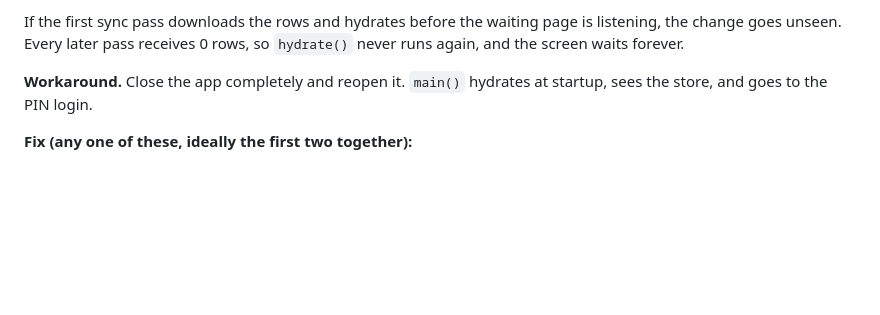
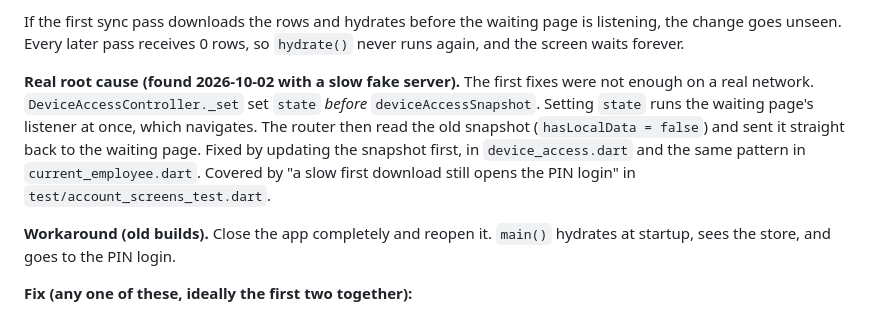
Before and after one commit to 2tay/restaurant_management, a Markdown page: TODO_LATER.md, the part around the change. Rendered like a GitHub page; blank space fills up the shorter version.

Commit message:
Notes : la vraie cause de « Presque prêt »
Co-Authored-By: Claude Opus 5.5 <noreply@anthropic.com>

```diff
--- a/TODO_LATER.md
+++ b/TODO_LATER.md
@@ -36,7 +36,16 @@ If the first sync pass downloads the rows and hydrates before the waiting page
 is listening, the change goes unseen. Every later pass receives 0 rows, so
 `hydrate()` never runs again, and the screen waits forever.
 
-**Workaround.** Close the app completely and reopen it. `main()` hydrates at
+**Real root cause (found 2026-10-02 with a slow fake server).** The first
+fixes were not enough on a real network. `DeviceAccessController._set` set
+`state` *before* `deviceAccessSnapshot`. Setting `state` runs the waiting
+page's listener at once, which navigates. The router then read the old
+snapshot (`hasLocalData = false`) and sent it straight back to the waiting
+page. Fixed by updating the snapshot first, in `device_access.dart` and the
+same pattern in `current_employee.dart`. Covered by "a slow first download
+still opens the PIN login" in `test/account_screens_test.dart`.
+
+**Workaround (old builds).** Close the app completely and reopen it. `main()` hydrates at
 startup, sees the store, and goes to the PIN login.
 
 **Fix (any one of these, ideally the first two together):**
```
